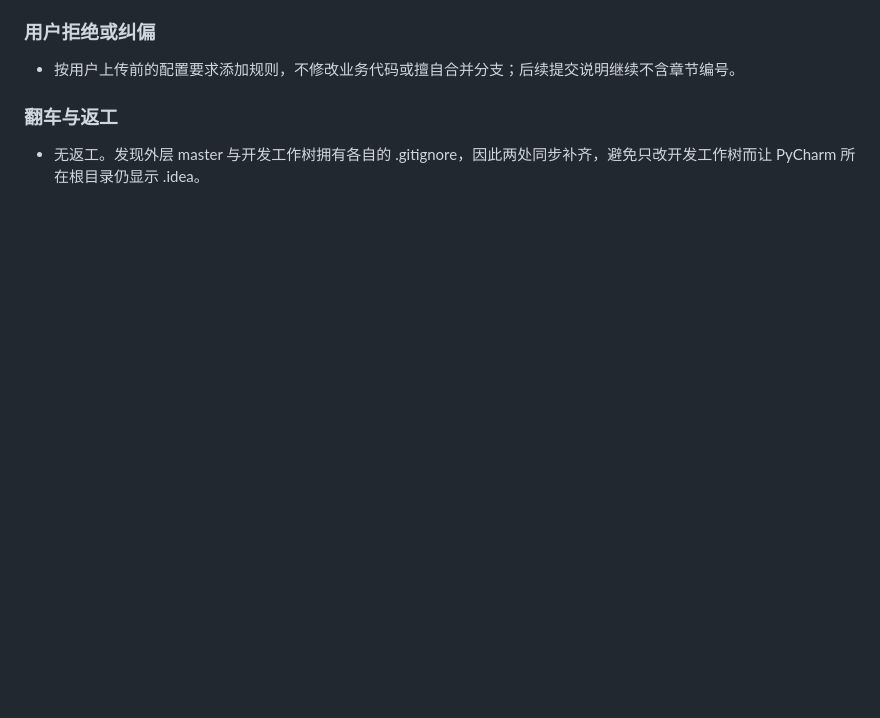
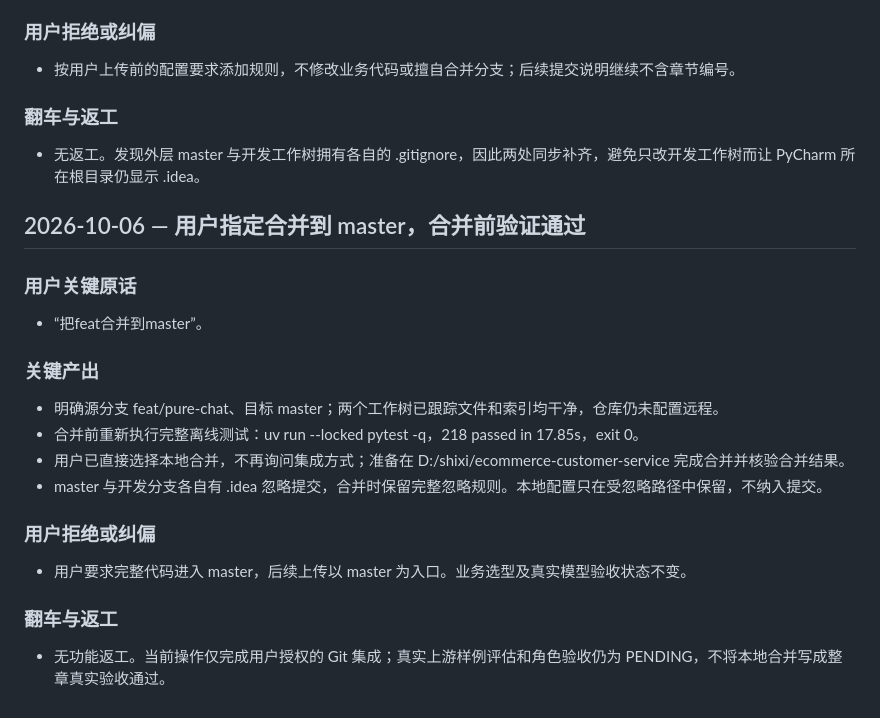
Before and after one commit to beemines/EcomAssist, a Markdown page: dev-notes/ch01.md, the part around the change. Rendered like a GitHub page; blank space fills up the shorter version.

Commit message:
docs: record approved local merge preparation

```diff
--- a/dev-notes/ch01.md
+++ b/dev-notes/ch01.md
@@ -838,3 +838,24 @@
 ### 翻车与返工
 
 - 无返工。发现外层 master 与开发工作树拥有各自的 .gitignore，因此两处同步补齐，避免只改开发工作树而让 PyCharm 所在根目录仍显示 .idea。
+
+## 2026-10-06 — 用户指定合并到 master，合并前验证通过
+
+### 用户关键原话
+
+- “把feat合并到master”。
+
+### 关键产出
+
+- 明确源分支 feat/pure-chat、目标 master；两个工作树已跟踪文件和索引均干净，仓库仍未配置远程。
+- 合并前重新执行完整离线测试：uv run --locked pytest -q，218 passed in 17.85s，exit 0。
+- 用户已直接选择本地合并，不再询问集成方式；准备在 D:/shixi/ecommerce-customer-service 完成合并并核验合并结果。
+- master 与开发分支各自有 .idea 忽略提交，合并时保留完整忽略规则。本地配置只在受忽略路径中保留，不纳入提交。
+
+### 用户拒绝或纠偏
+
+- 用户要求完整代码进入 master，后续上传以 master 为入口。业务选型及真实模型验收状态不变。
+
+### 翻车与返工
+
+- 无功能返工。当前操作仅完成用户授权的 Git 集成；真实上游样例评估和角色验收仍为 PENDING，不将本地合并写成整章真实验收通过。
```
